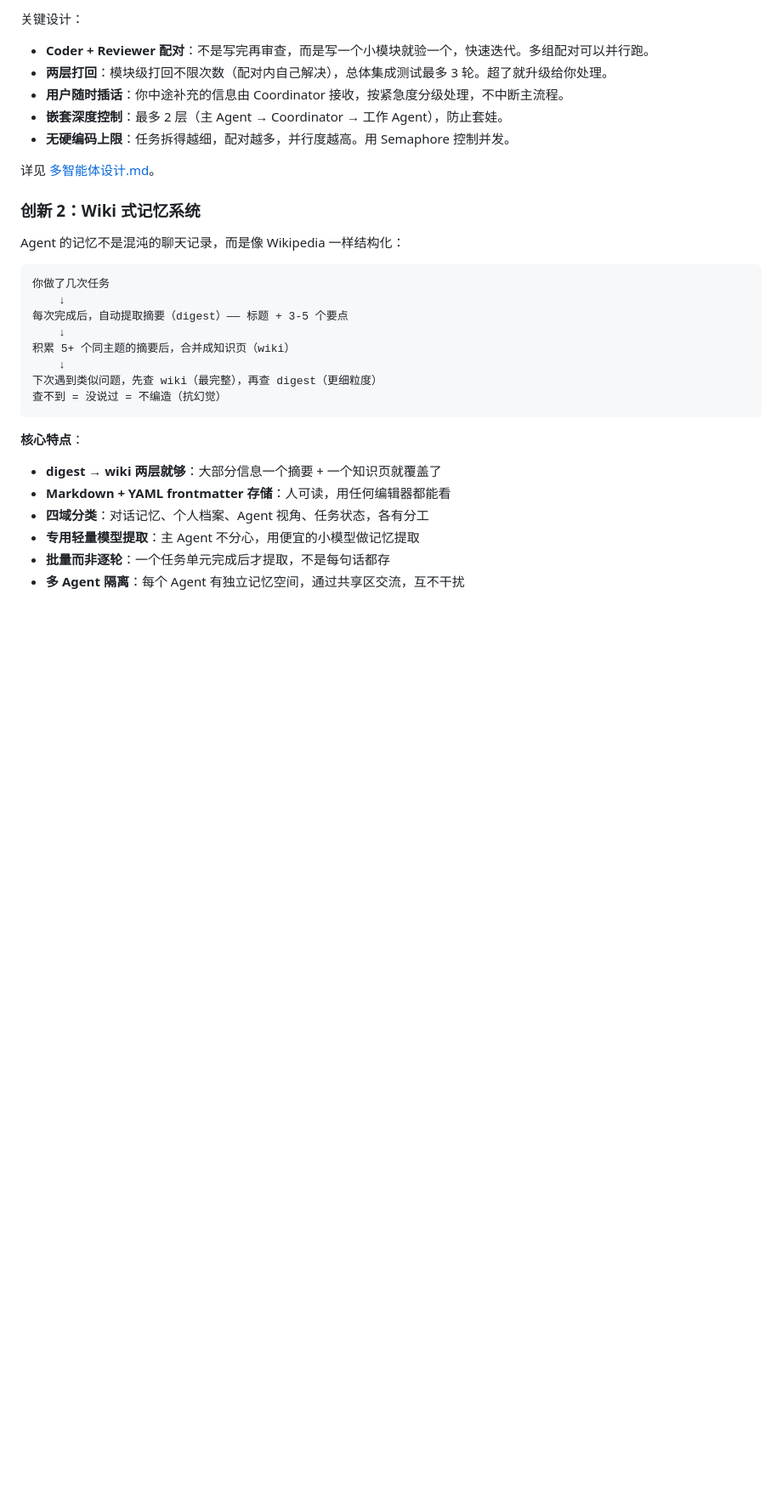
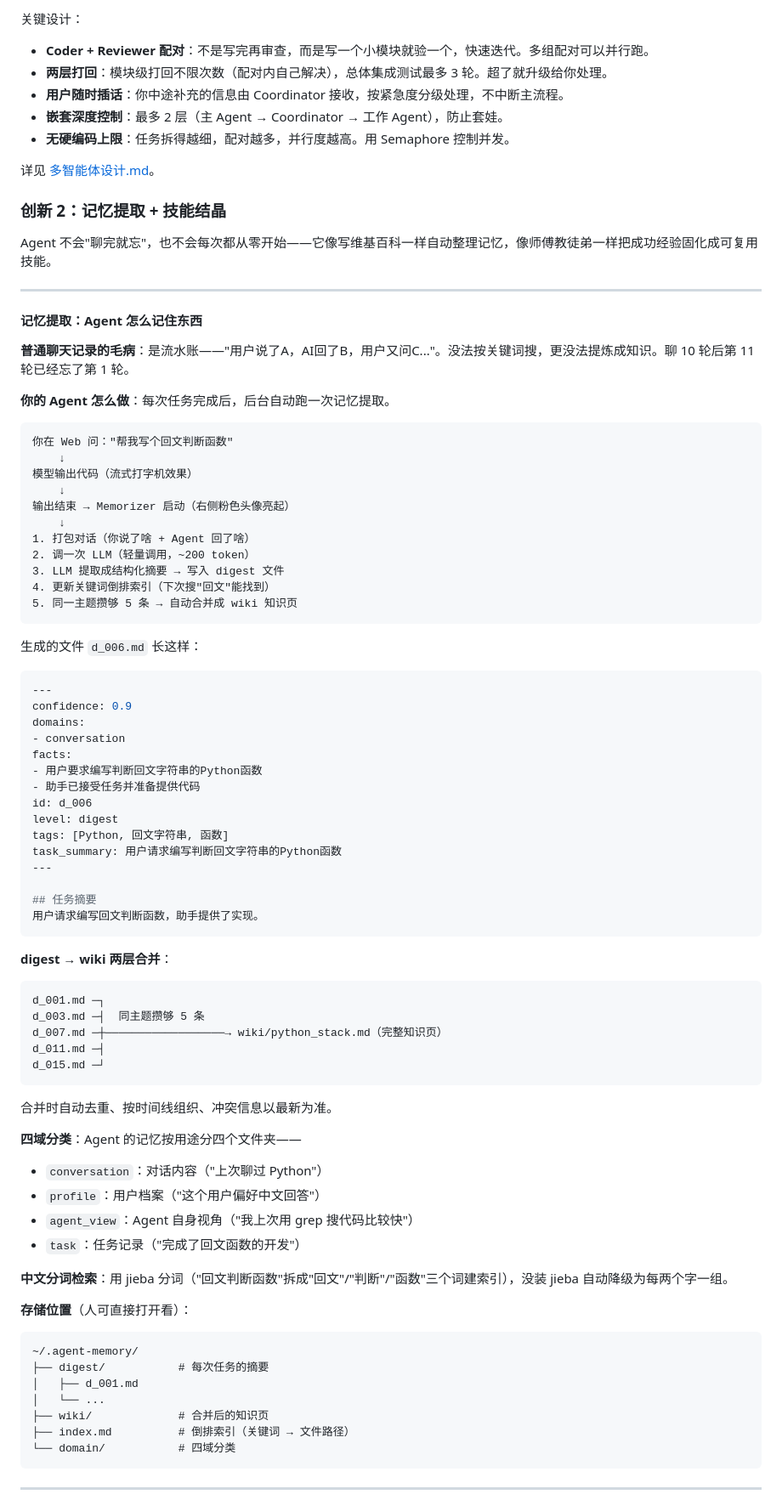
Before and after one commit to Yang1999code/controllable-agent, a Markdown page: README.md, the part around one of its changes. Shown at 85% size. Rendered like a GitHub page; blank space fills up the shorter version.

Commit message:
docs: README 大幅扩展记忆提取 + 技能结晶说明
- 详细白话解释 digest→wiki 两层合并流程
- 技能结晶完整工作流（验证→评分→淘汰）
- Web 端 Memorizer 卡片实时状态展示
- 四域分类 + jieba 分词 + 存储结构说明

````diff
--- a/README.md
+++ b/README.md
@@ -56,26 +56,82 @@
 
 详见 [多智能体设计.md](多智能体设计.md)。
 
-### 创新 2：Wiki 式记忆系统
+### 创新 2：记忆提取 + 技能结晶
 
-Agent 的记忆不是混沌的聊天记录，而是像 Wikipedia 一样结构化：
+Agent 不会"聊完就忘"，也不会每次都从零开始——它像写维基百科一样自动整理记忆，像师傅教徒弟一样把成功经验固化成可复用技能。
+
+---
+
+#### 记忆提取：Agent 怎么记住东西
+
+**普通聊天记录的毛病**：是流水账——"用户说了A，AI回了B，用户又问C..."。没法按关键词搜，更没法提炼成知识。聊 10 轮后第 11 轮已经忘了第 1 轮。
+
+**你的 Agent 怎么做**：每次任务完成后，后台自动跑一次记忆提取。
 
 ```
-你做了几次任务
+你在 Web 问："帮我写个回文判断函数"
     ↓
-每次完成后，自动提取摘要（digest）—— 标题 + 3-5 个要点
+模型输出代码（流式打字机效果）
     ↓
-积累 5+ 个同主题的摘要后，合并成知识页（wiki）
+输出结束 → Memorizer 启动（右侧粉色头像亮起）
     ↓
-下次遇到类似问题，先查 wiki（最完整），再查 digest（更细粒度）
-查不到 = 没说过 = 不编造（抗幻觉）
+1. 打包对话（你说了啥 + Agent 回了啥）
+2. 调一次 LLM（轻量调用，~200 token）
+3. LLM 提取成结构化摘要 → 写入 digest 文件
+4. 更新关键词倒排索引（下次搜"回文"能找到）
+5. 同一主题攒够 5 条 → 自动合并成 wiki 知识页
 ```
 
-**核心特点**：
+生成的文件 `d_006.md` 长这样：
 
-- **digest → wiki 两层就够**：大部分信息一个摘要 + 一个知识页就覆盖了
-- **Markdown + YAML frontmatter 存储**：人可读，用任何编辑器都能看
-- **四域分类**：对话记忆、个人档案、Agent 视角、任务状态，各有分工
-- **专用轻量模型提取**：主 Agent 不分心，用便宜的小模型做记忆提取
-- **批量而非逐轮**：一个任务单元完成后才提取，不是每句话都存
-- **多 Agent 隔离**：每个 Agent 有独立记忆空间，通过共享区交流，互不干扰
+```yaml
+---
+confidence: 0.9
+domains:
+- conversation
+facts:
+- 用户要求编写判断回文字符串的Python函数
+- 助手已接受任务并准备提供代码
+id: d_006
+level: digest
+tags: [Python, 回文字符串, 函数]
+task_summary: 用户请求编写判断回文字符串的Python函数
+---
+
+## 任务摘要
+用户请求编写回文判断函数，助手提供了实现。
+```
+
+**digest → wiki 两层合并**：
+
+```
+d_001.md ─┐
+d_003.md ─┤  同主题攒够 5 条
+d_007.md ─┼──────────────────→ wiki/python_stack.md（完整知识页）
+d_011.md ─┤
+d_015.md ─┘
+```
+
+合并时自动去重、按时间线组织、冲突信息以最新为准。
+
+**四域分类**：Agent 的记忆按用途分四个文件夹——
+- `conversation`：对话内容（"上次聊过 Python"）
+- `profile`：用户档案（"这个用户偏好中文回答"）
+- `agent_view`：Agent 自身视角（"我上次用 grep 搜代码比较快"）
+- `task`：任务记录（"完成了回文函数的开发"）
+
+**中文分词检索**：用 jieba 分词（"回文判断函数"拆成"回文"/"判断"/"函数"三个词建索引），没装 jieba 自动降级为每两个字一组。
+
+**存储位置**（人可直接打开看）：
+```
+~/.agent-memory/
+├── digest/           # 每次任务的摘要
+│   ├── d_001.md
+│   └── ...
+├── wiki/             # 合并后的知识页
+├── index.md          # 倒排索引（关键词 → 文件路径）
+└── domain/           # 四域分类
+```
+
+---
+
````
Also changed, not shown: other parts of README.md (+52 -0 lines).
